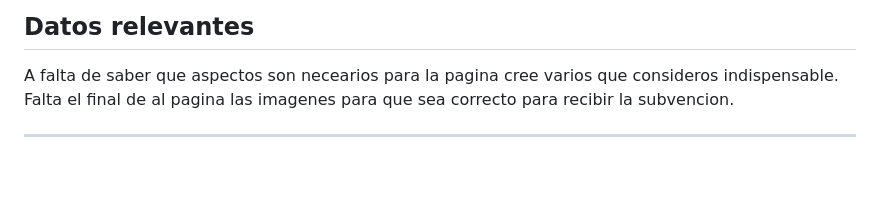
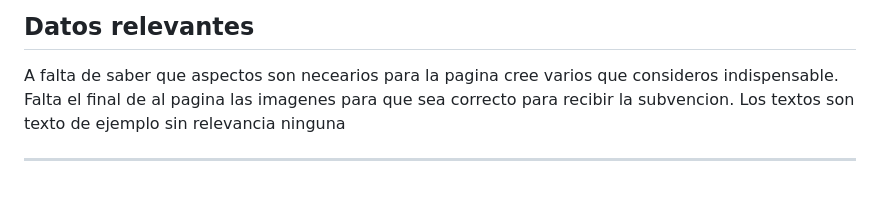
Before and after one commit to diego-febles-seoane/Hyperspace-Web, a Markdown page: README.md, the part around the change. GitHub-like rendering.

```diff
--- a/README.md
+++ b/README.md
@@ -102,5 +102,6 @@ He usado `Html`, `CSS` y `JavaScript` porque es un legnuaje que tanto DAM como D
 
 A falta de saber que aspectos son necearios para la pagina cree varios que consideros indispensable.
 Falta el final de al pagina las imagenes para que sea correcto para recibir la subvencion.
+Los textos son texto de ejemplo sin relevancia ninguna
 
 ---
```
